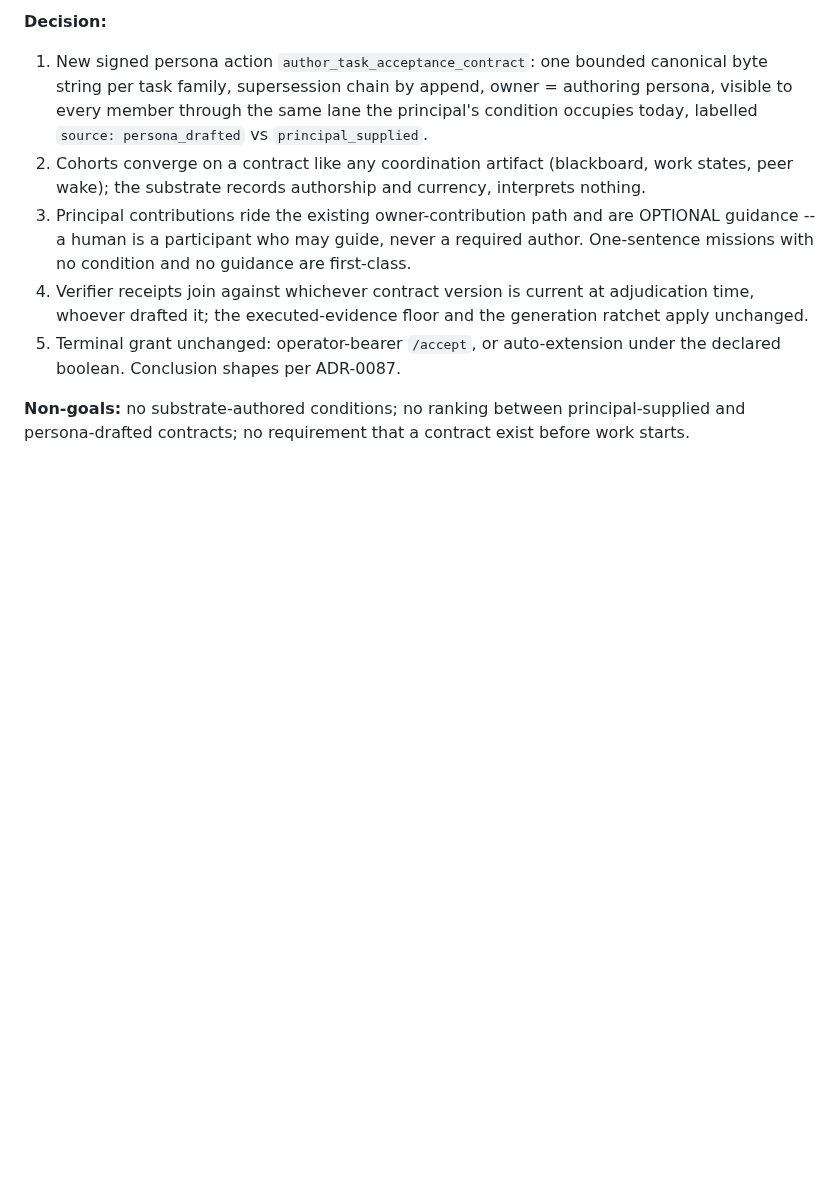
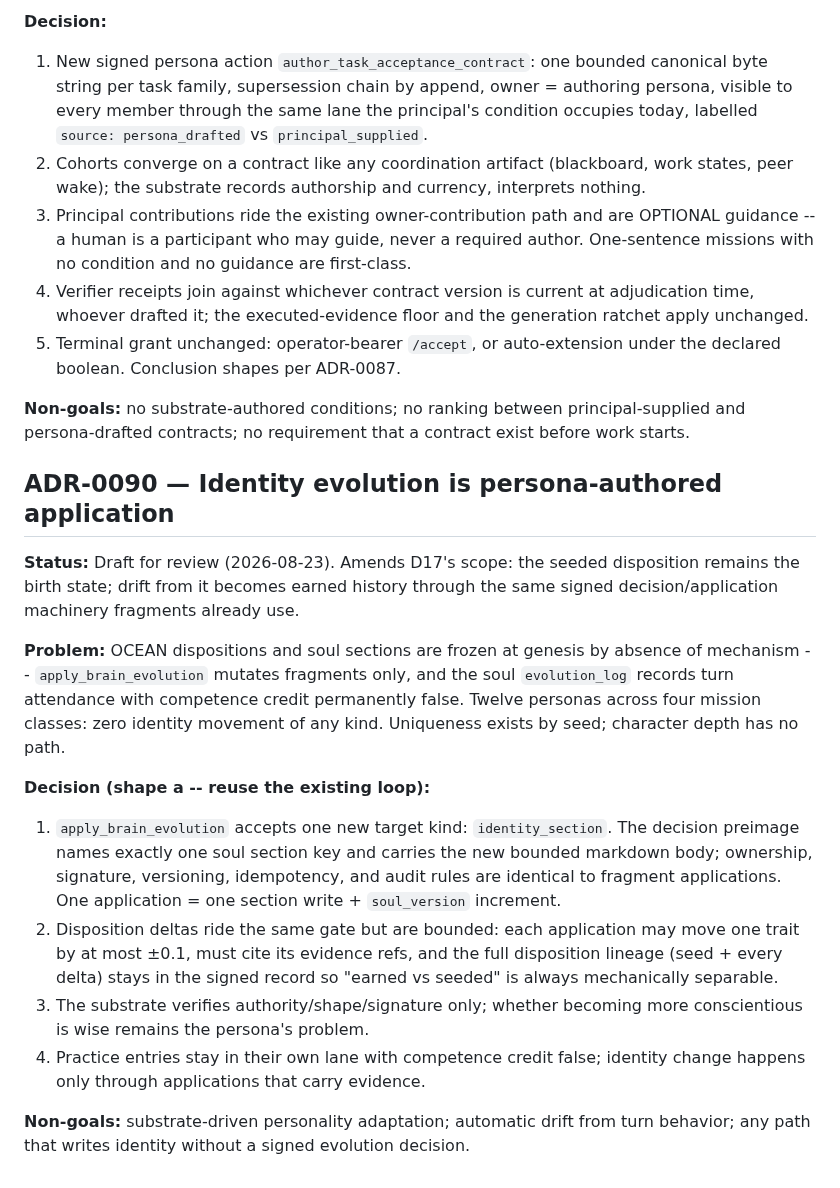
Before and after one commit to ai-personas/ai-personas-design, a Markdown page: 14_DECISIONS.md, the part around the change. Rendered like a GitHub page; blank space fills up the shorter version.

Commit message:
ADR-0090: identity evolution via persona-authored application

```diff
--- a/14_DECISIONS.md
+++ b/14_DECISIONS.md
@@ -675,3 +675,37 @@ instruction.
 **Non-goals:** no substrate-authored conditions; no ranking between
 principal-supplied and persona-drafted contracts; no requirement that a
 contract exist before work starts.
+
+## ADR-0090 — Identity evolution is persona-authored application
+
+**Status:** Draft for review (2026-08-23). Amends D17's scope: the seeded
+disposition remains the birth state; drift from it becomes earned history
+through the same signed decision/application machinery fragments already use.
+
+**Problem:** OCEAN dispositions and soul sections are frozen at genesis by
+absence of mechanism -- `apply_brain_evolution` mutates fragments only, and
+the soul `evolution_log` records turn attendance with competence credit
+permanently false.  Twelve personas across four mission classes: zero
+identity movement of any kind.  Uniqueness exists by seed; character depth
+has no path.
+
+**Decision (shape a -- reuse the existing loop):**
+
+1. `apply_brain_evolution` accepts one new target kind:
+   `identity_section`.  The decision preimage names exactly one soul section
+   key and carries the new bounded markdown body; ownership, signature,
+   versioning, idempotency, and audit rules are identical to fragment
+   applications.  One application = one section write + `soul_version`
+   increment.
+2. Disposition deltas ride the same gate but are bounded: each application
+   may move one trait by at most ±0.1, must cite its evidence refs, and the
+   full disposition lineage (seed + every delta) stays in the signed record
+   so "earned vs seeded" is always mechanically separable.
+3. The substrate verifies authority/shape/signature only; whether becoming
+   more conscientious is wise remains the persona's problem.
+4. Practice entries stay in their own lane with competence credit false;
+   identity change happens only through applications that carry evidence.
+
+**Non-goals:** substrate-driven personality adaptation; automatic drift from
+turn behavior; any path that writes identity without a signed evolution
+decision.
```
